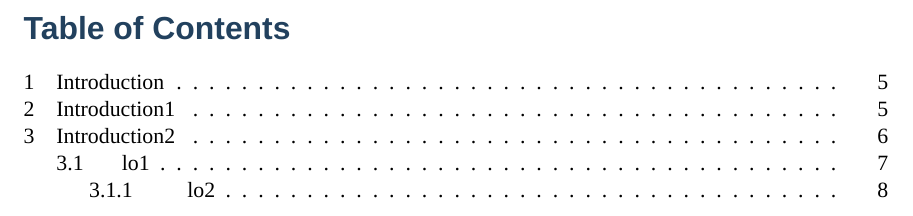
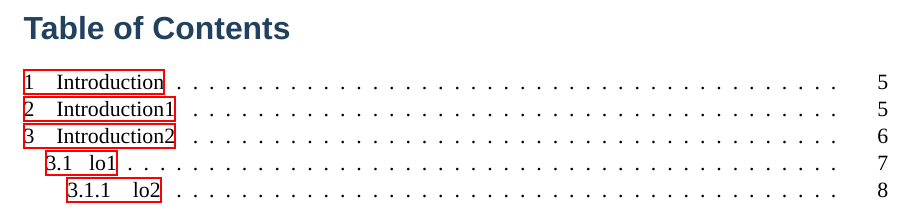
Before and after one commit to So-Cool/LaTeX-report-template-CERN, a LaTeX document (CoSSRT.tex): part of page 4 of 8, cut so that both start at the same text. Compiled offline with XeLaTeX; a missing font is replaced by an installed copy or a similar font.

Commit message:
Struggling with ToC fonts.

```diff
--- a/CoSSRT.tex
+++ b/CoSSRT.tex
@@ -42,15 +42,19 @@
 \newfontfamily\headerfont[Ligatures=TeX]{Calibri}
 \newfontfamily\footerfont[Ligatures=TeX]{Times New Roman}
 
+\usepackage{hyperref}										    % click-able ToC
+\usepackage{tocloft}
 \renewcommand{\contentsname}{\fontsize{16}{18}\color{headc}\bfseries\sffamily Table of Contents}             %change name for ToC
+
 \setcounter{tocdepth}{3}
-\usepackage{tocloft}
-\cftsetindents{section}{0em}{1.5em}
-\cftsetindents{subsection}{1.5em}{3.0em}
-\cftsetindents{subsubsection}{3.0em}{4.5em}
+\cftsetindents{section}{0.0em}{1.0em}
+\cftsetindents{subsection}{1.0em}{2.0em}
+\cftsetindents{subsubsection}{2.0em}{3.0em}
 % \cftsetindents{paragraph}{0.5in}{0.5in}
 % \makeatletter \renewcommand*\l@section{\@dottedtocline{1}{1.5em}{2.3em}} \makeatother
 \makeatletter \renewcommand*\l@section{\@dottedtocline{0}{0.0em}{1.5em}} \makeatother
+
+\renewcommand{\cftsecfont}{\fontsize{19}{13}\color{headc}\bfseries\sffamily}
 
 % define headers and footers
 \usepackage{etoolbox,fancyhdr,xcolor}
```
